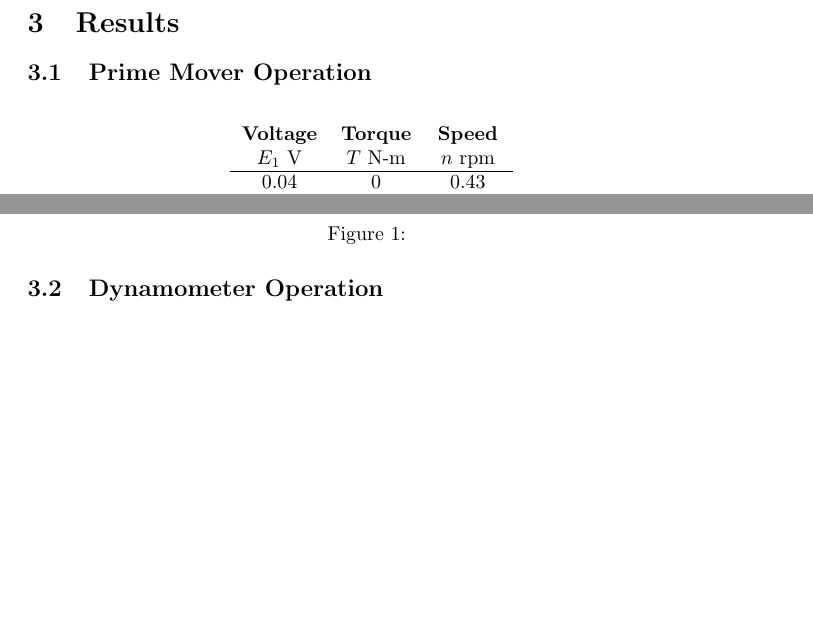
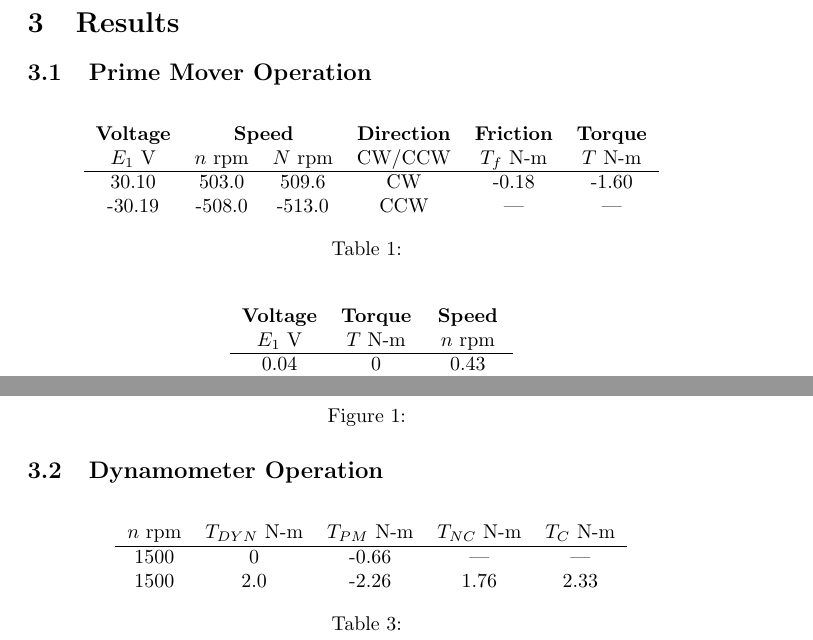
Before and after one commit to charlespittman/massive-ironman, a LaTeX document (school/elec_302/lab_05/tex/report.tex): two parts of pages 3 and 4 of 7, joined at a grey line, cut so that both start at the same text, the shorter picture padded with empty space. Compiled offline with pdfLaTeX.

Commit message:
Added most of the other results.

```diff
--- a/school/elec_302/lab_05/tex/report.tex
+++ b/school/elec_302/lab_05/tex/report.tex
@@ -86,6 +86,21 @@ control knob turned fully {CCW}.
 \section{Results}
 
 \subsection{Prime Mover Operation}
+
+\begin{table}[H]
+  \centering
+  \begin{tabular}{*{6}{c}}
+    \textbf{Voltage} & \multicolumn{2}{c}{\textbf{Speed}} & \textbf{Direction}
+    & \textbf{Friction} & \textbf{Torque} \\
+    $E_1$ V & $n$ rpm & $N$ rpm & CW/CCW & $T_f$ N-m & $T$ N-m \\
+    \hline
+     30.10 &  503.0 &  509.6 &  CW & -0.18 & -1.60 \\
+    -30.19 & -508.0 & -513.0 & CCW &   --- &   --- \\
+  \end{tabular}
+  \caption{}
+  \label{}
+\end{table}
+
 \begin{table}[H]
   \centering
   \begin{tabular}{*{3}{c}}
@@ -115,6 +130,18 @@ control knob turned fully {CCW}.
 \end{figure}
 
 \subsection{Dynamometer Operation}
+
+\begin{table}[H]
+  \centering
+  \begin{tabular}{*{5}{c}}
+    $n$ rpm & $T_{DYN}$ N-m& $T_{PM}$ N-m & $T_{NC}$ N-m & $T_C$ N-m \\
+    \hline
+    1500 &   0 & -0.66 &  --- &  --- \\
+    1500 & 2.0 & -2.26 & 1.76 & 2.33 \\
+  \end{tabular}
+  \caption{}
+  \label{}
+\end{table}
 
 \subsection{Motor Losses and Efficiency}
 \begin{table}[H]
```
Also changed, not shown: school/elec_302/lab_05/tex/report.pdf.
